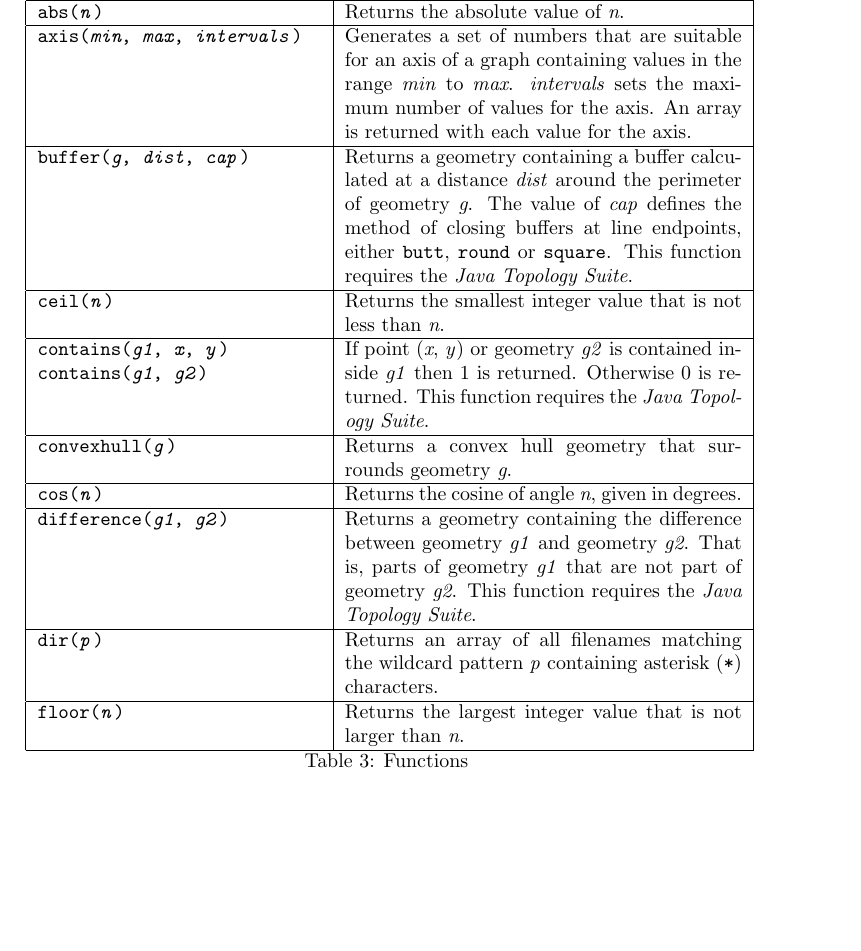
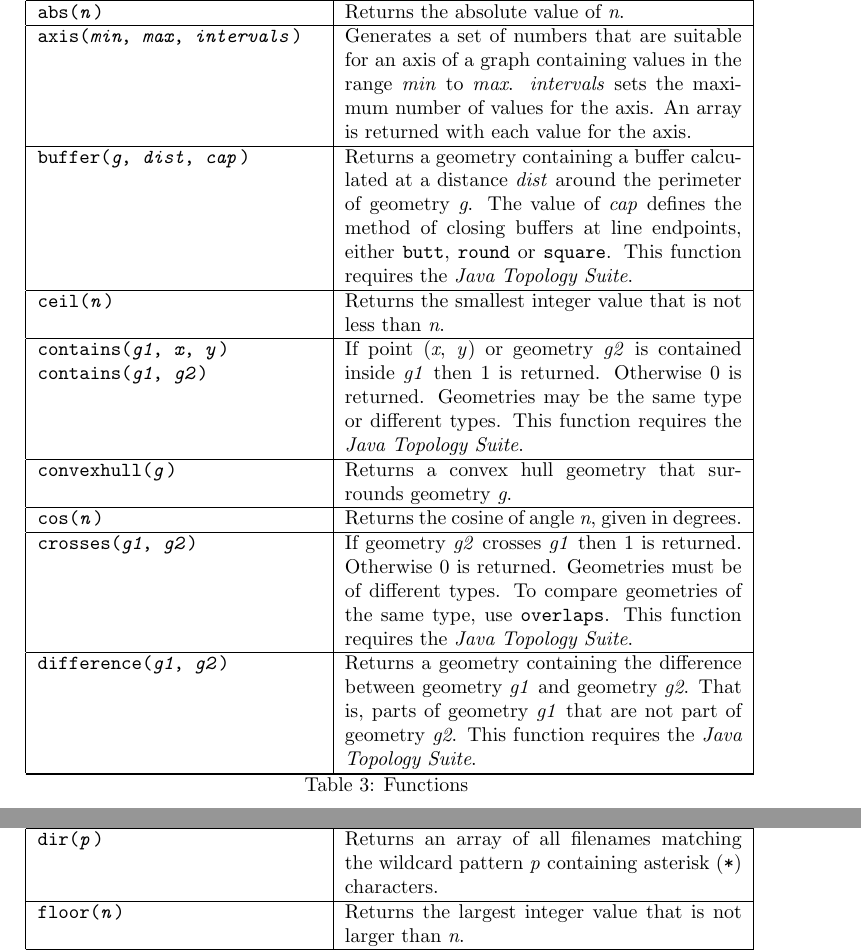
Before and after one commit to simoc/mapyrus, a LaTeX document (userdoc/mapyrus.tex, which reads userdoc/reference.tex): part of page 50 of 86 before the commit and two parts of pages 50 and 51 of 86 after it, the two joined at a grey line, cut so that both start at the same text, the shorter picture padded with empty space. Compiled offline with pdfLaTeX.

Commit message:
Describe new crosses function.

```diff
--- a/userdoc/reference.tex
+++ b/userdoc/reference.tex
@@ -253,6 +253,7 @@ Returns the smallest integer value that is not less than \textit{n}. \\
 If point (\textit{x}, \textit{y}) or geometry \textit{g2}
 is contained inside \textit{g1} then
 1 is returned.  Otherwise 0 is returned.
+Geometries may be the same type or different types.
 This function requires the \textit{Java Topology Suite}. \\
 
 \hline
@@ -264,6 +265,15 @@ Returns a convex hull geometry that surrounds geometry \textit{g}. \\
 
 \texttt{cos(\textit{n})} &
 Returns the cosine of angle \textit{n}, given in degrees. \\
+
+\hline
+
+\texttt{crosses(\textit{g1}, \textit{g2})} &
+If geometry \textit{g2} crosses \textit{g1} then
+1 is returned.  Otherwise 0 is returned.
+Geometries must be of different types.  To compare
+geometries of the same type, use \texttt{overlaps}.
+This function requires the \textit{Java Topology Suite}. \\
 
 \hline
 
```
